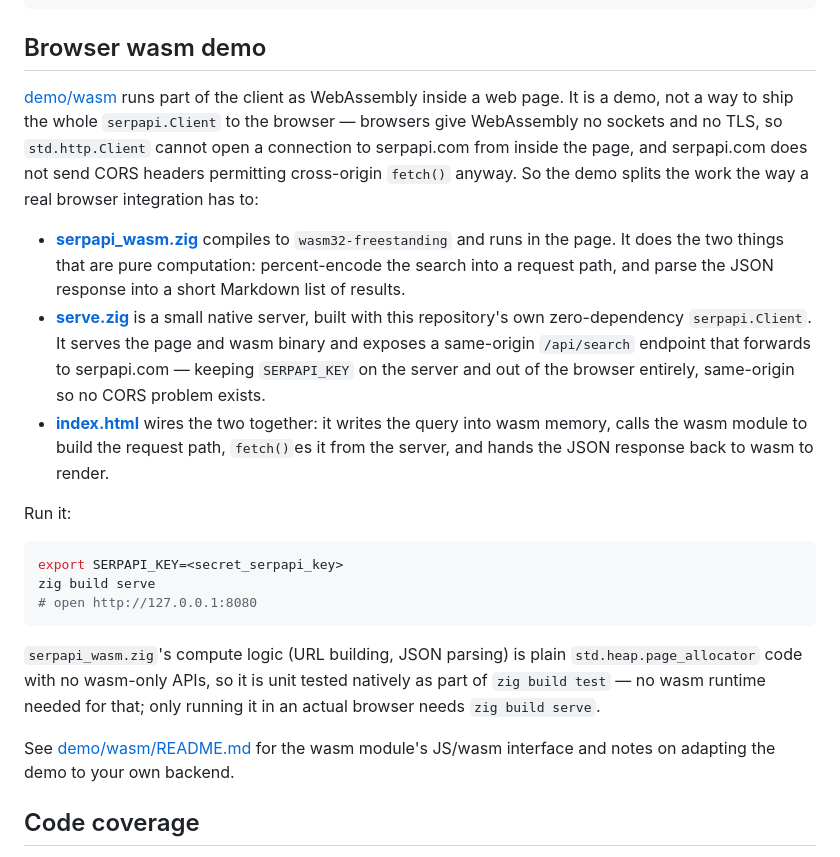
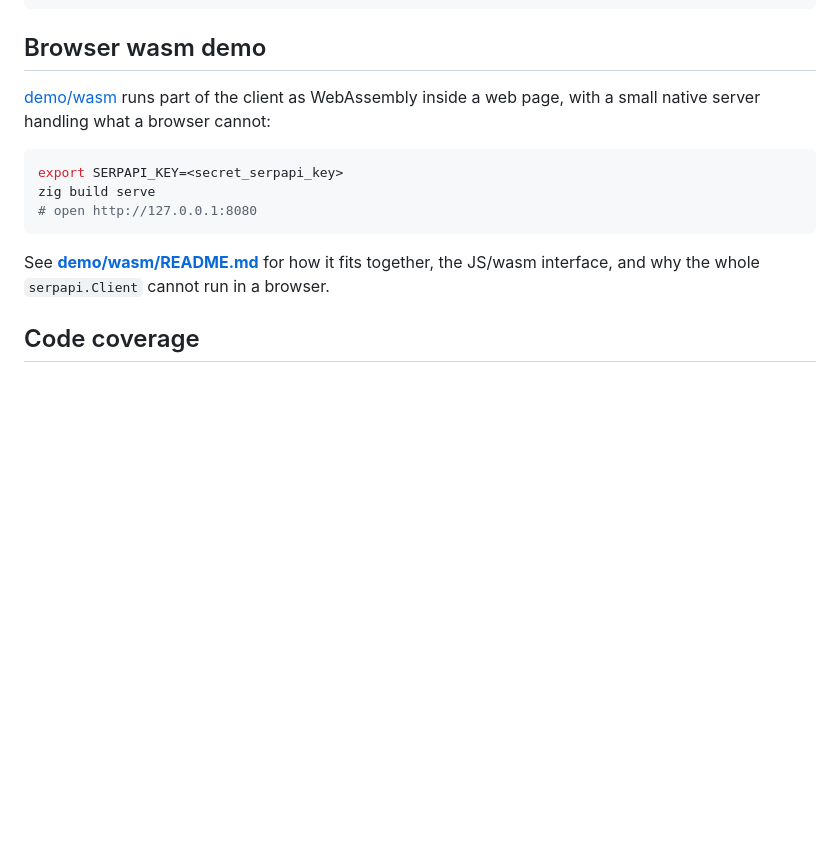
Before and after one commit to serpapi/serpapi-zig, a Markdown page: README.md, the part around the change. Rendered like a GitHub page; blank space fills up the shorter version.

````diff
--- a/README.md
+++ b/README.md
@@ -323,28 +323,7 @@ rake cross:test      # zig build test -Dtarget=<triple> -fqemu
 ## Browser wasm demo
 
 [demo/wasm](demo/wasm) runs part of the client as WebAssembly inside a web
-page. It is a demo, not a way to ship the whole `serpapi.Client` to the
-browser — browsers give WebAssembly no sockets and no TLS, so
-`std.http.Client` cannot open a connection to serpapi.com from inside the
-page, and serpapi.com does not send CORS headers permitting cross-origin
-`fetch()` anyway. So the demo splits the work the way a real browser
-integration has to:
-
-- **[serpapi_wasm.zig](demo/wasm/serpapi_wasm.zig)** compiles to
-  `wasm32-freestanding` and runs in the page. It does the two things that
-  are pure computation: percent-encode the search into a request path, and
-  parse the JSON response into a short Markdown list of results.
-- **[serve.zig](demo/wasm/serve.zig)** is a small native server, built with
-  this repository's own zero-dependency `serpapi.Client`. It serves the
-  page and wasm binary and exposes a same-origin `/api/search` endpoint
-  that forwards to serpapi.com — keeping `SERPAPI_KEY` on the server and
-  out of the browser entirely, same-origin so no CORS problem exists.
-- **[index.html](demo/wasm/index.html)** wires the two together: it writes
-  the query into wasm memory, calls the wasm module to build the request
-  path, `fetch()`es it from the server, and hands the JSON response back to
-  wasm to render.
-
-Run it:
+page, with a small native server handling what a browser cannot:
 
 ```bash
 export SERPAPI_KEY=<secret_serpapi_key>
@@ -352,13 +331,9 @@ zig build serve
 # open http://127.0.0.1:8080
 ```
 
-`serpapi_wasm.zig`'s compute logic (URL building, JSON parsing) is plain
-`std.heap.page_allocator` code with no wasm-only APIs, so it is unit tested
-natively as part of `zig build test` — no wasm runtime needed for that; only
-running it in an actual browser needs `zig build serve`.
-
-See [demo/wasm/README.md](demo/wasm/README.md) for the wasm module's
-JS/wasm interface and notes on adapting the demo to your own backend.
+See **[demo/wasm/README.md](demo/wasm/README.md)** for how it fits together,
+the JS/wasm interface, and why the whole `serpapi.Client` cannot run in a
+browser.
 
 ## Code coverage
 
````
Also changed, not shown: demo/wasm/README.md (+70 -0 lines).
